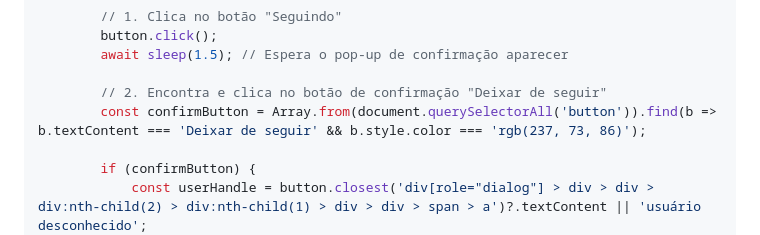
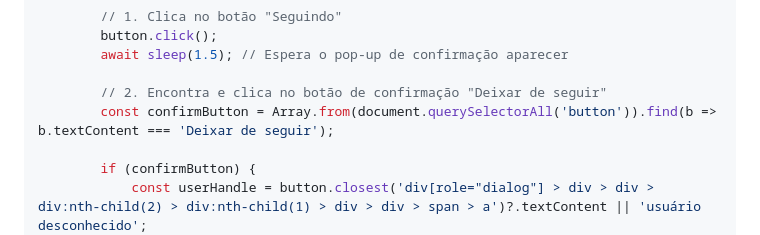
Before and after one commit to rogerin/auto-unfollow, a Markdown page: README.md, the part around the change. Drawn GitHub-style.

Commit message:
correcoes

```diff
--- a/README.md
+++ b/README.md
@@ -75,7 +75,7 @@ async function startUnfollow() {
         await sleep(1.5); // Espera o pop-up de confirmação aparecer
 
         // 2. Encontra e clica no botão de confirmação "Deixar de seguir"
-        const confirmButton = Array.from(document.querySelectorAll('button')).find(b => b.textContent === 'Deixar de seguir' && b.style.color === 'rgb(237, 73, 86)');
+        const confirmButton = Array.from(document.querySelectorAll('button')).find(b => b.textContent === 'Deixar de seguir');
 
         if (confirmButton) {
             const userHandle = button.closest('div[role="dialog"] > div > div > div:nth-child(2) > div:nth-child(1) > div > div > span > a')?.textContent || 'usuário desconhecido';
```
